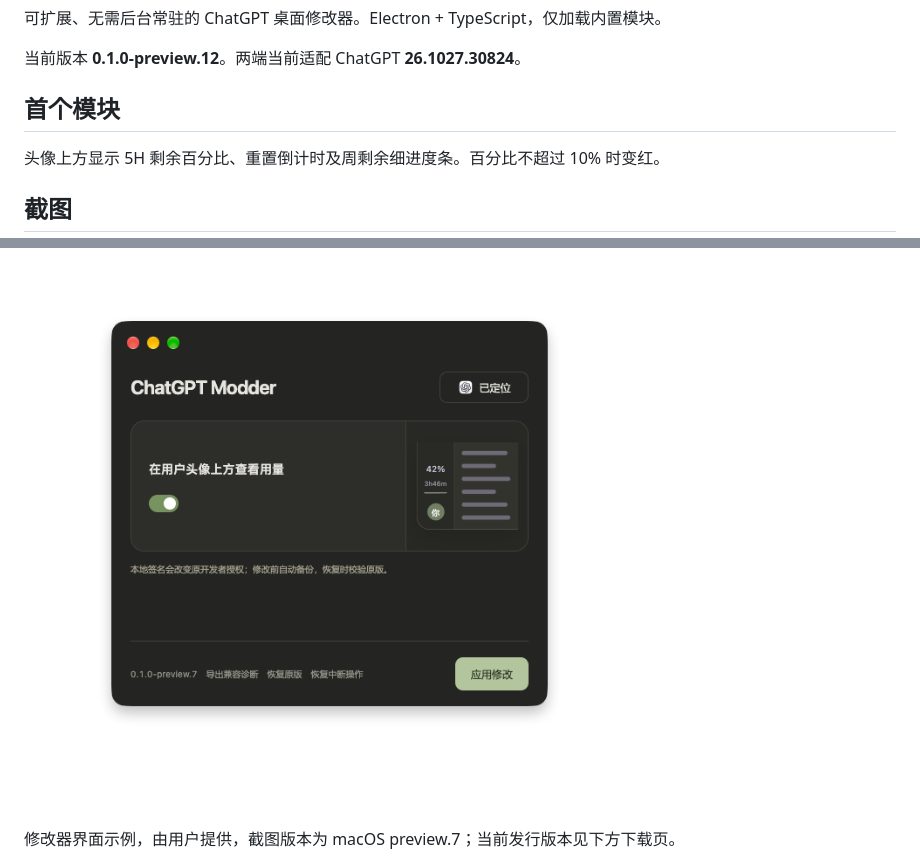
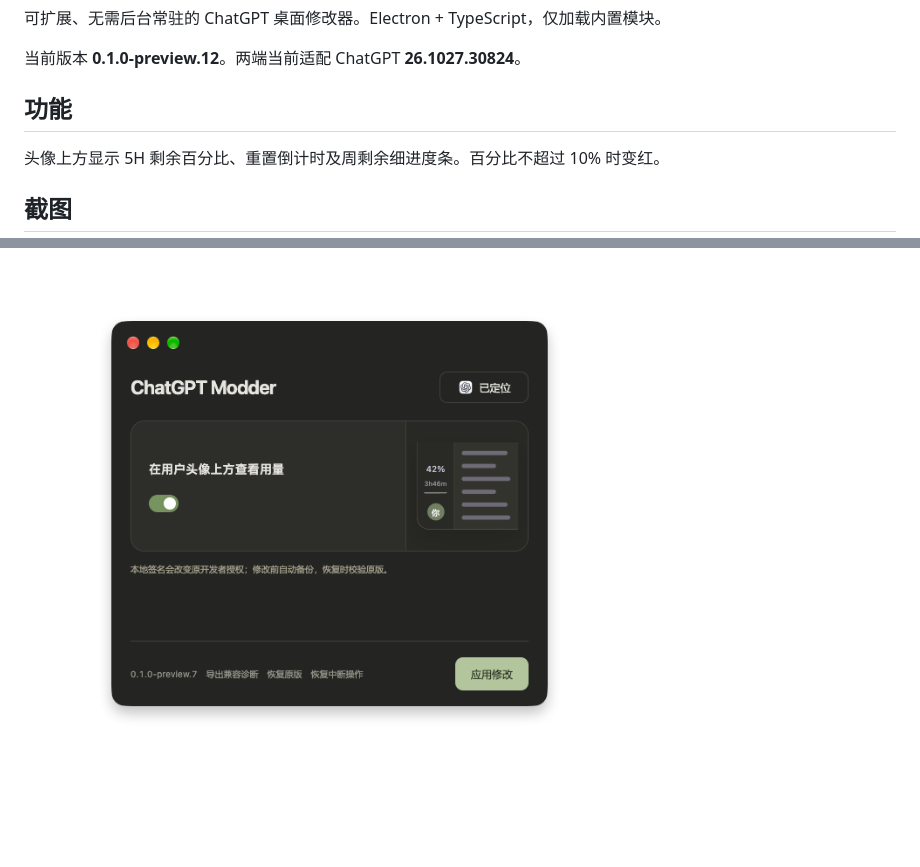
Before and after one commit to garlic-c/chatgpt-modder, a Markdown page: README.md, 2 parts joined by grey strips. GitHub-like rendering; blank space fills up the shorter version.

```diff
--- a/README.md
+++ b/README.md
@@ -4,15 +4,13 @@
 
 当前版本 **0.1.0-preview.12**。两端当前适配 ChatGPT **26.1027.30824**。
 
-## 首个模块
+## 功能
 
 头像上方显示 5H 剩余百分比、重置倒计时及周剩余细进度条。百分比不超过 10% 时变红。
 
 ## 截图
 
 ![ChatGPT Modder 的 macOS 深色界面](docs/images/modder-macos.png)
-
-修改器界面示例，由用户提供，截图版本为 macOS preview.7；当前发行版本见下方下载页。
 
 ![ChatGPT 头像上方的额度显示，剩余 9% 时显示红色](docs/images/quota-low.png)
 
```
